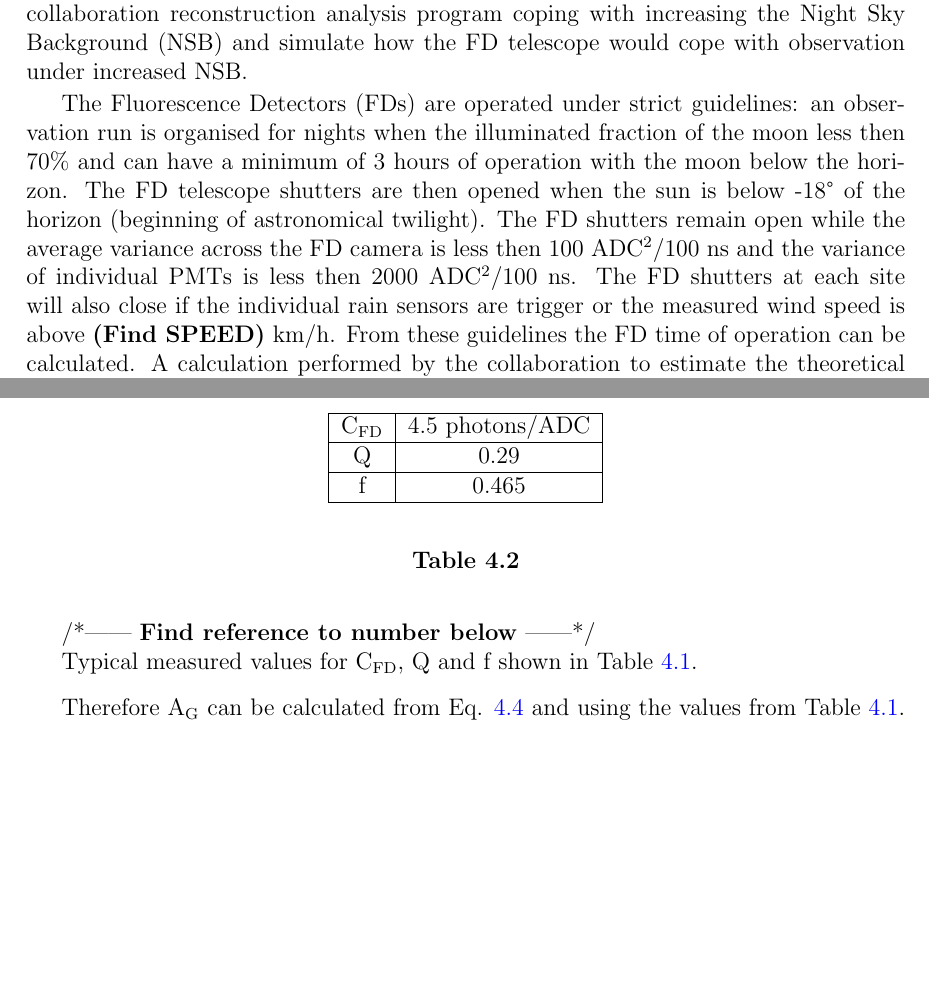
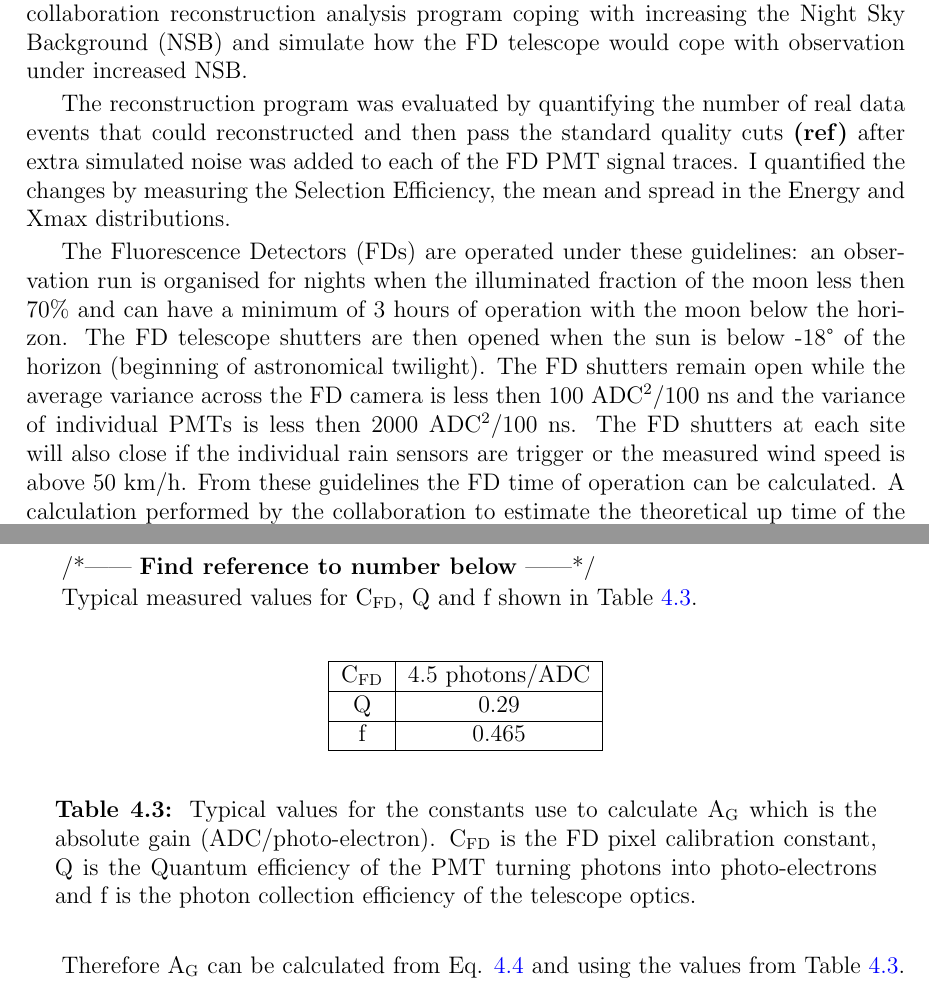
Before and after one commit to TSudholz/Thesis, a LaTeX thesis (PhD_Thesis.tex, which reads chapters/NSBselectionEfficiency.tex): two parts of pages 27 and 29 of 77, joined at a grey line, cut so that both start at the same text, the shorter picture padded with empty space. Compiled offline with pdfLaTeX.

Commit message:
More work done on Selection Efficiency Chapter

```diff
--- a/chapters/NSBselectionEfficiency.tex
+++ b/chapters/NSBselectionEfficiency.tex
@@ -17,11 +17,10 @@
 
 The Pierre Auger Observatory has been operational since 2004 and the collaboration  is in the process of rolling out upgrades to improve operations. The upgrade has been name Auger Prime \textbf{(ref)} and is a large project to improve both the Surface Detectors (SD) and the Fluorescence Detectors (FD). The FD portion of Auger Prime involves extending the duty cycle to observe EAS events while the moon is above the horizon. The main purpose of this is for the collaboration to be able to collect more EAS events in the highest energy bin ($>$ 10$^{19.5}$ eV). This chapter will explore the viability of the collaboration reconstruction analysis program coping with increasing the Night Sky Background (NSB) and simulate how the FD telescope would cope with observation under increased NSB.
 
-%The reconstruction program was evaluated by quantifying the number of real data events that could reconstructed and then pass the standard quality cuts \textbf{(ref)} when extra simulated noise was added to each of the FD PMT signal trace.
+The reconstruction program was evaluated by quantifying the number of real data events that could reconstructed and then pass the standard quality cuts \textbf{(ref)} after extra simulated noise was added to each of the FD PMT signal traces. I quantified the changes by measuring the Selection Efficiency, the mean and spread in the Energy and Xmax distributions.
 
 
-The Fluorescence Detectors (FDs) are operated under strict guidelines: an observation run is organised for nights when the illuminated fraction of the moon less then 70\% and can have a minimum of 3 hours of operation with the moon below the horizon. The FD telescope shutters are then opened when the sun is below -18\textdegree \ of the horizon (beginning of astronomical twilight). The FD shutters remain open while the average variance across the FD camera is less then 100 ADC$^2$/100 ns and the variance of individual PMTs is less then 2000 ADC$^2$/100 ns. The FD shutters at each site will also close if the individual rain sensors are trigger or the measured wind speed is above \textbf{(Find SPEED)} km/h.  From these guidelines the FD time of operation can be calculated. A calculation performed by the collaboration to estimate the theoretical up time of the FD's was done before 2012 \textbf{(find ref.)}:
-
+The Fluorescence Detectors (FDs) are operated under these guidelines: an observation run is organised for nights when the illuminated fraction of the moon less then 70\% and can have a minimum of 3 hours of operation with the moon below the horizon. The FD telescope shutters are then opened when the sun is below -18\textdegree \ of the horizon (beginning of astronomical twilight). The FD shutters remain open while the average variance across the FD camera is less then 100 ADC$^2$/100 ns and the variance of individual PMTs is less then 2000 ADC$^2$/100 ns. The FD shutters at each site will also close if the individual rain sensors are trigger or the measured wind speed is above 50 km/h.  From these guidelines the FD time of operation can be calculated. A calculation performed by the collaboration to estimate the theoretical up time of the FD's was done before 2012 \textbf{(find ref.)} in Table \ref{tab:CFD_Q_F}.
 \begin{table}[h]
 \centering
 \begin{tabular}{c c}
@@ -90,8 +90,8 @@ f & 0.465 \\
 \hline
 \end{tabular}
 \end{center}
-\caption{}
-\end{table} \label{tab:CFD_Q_F}
+\caption{Typical values for the constants use to calculate A$_{\mathrm{G}}$ which is the absolute gain (ADC/photo-electron). $\mathrm{C}_{\mathrm{FD}}$ is the FD pixel calibration constant, Q is the Quantum efficiency of the PMT turning photons into photo-electrons and f is the photon collection efficiency of the telescope optics.} \label{tab:CFD_Q_F}
+\end{table}
 
 Therefore A$_{\mathrm{G}}$ can be calculated from Eq. \ref{eq:abs_gain} and using the values from Table \ref{tab:CFD_Q_F}. If $\sigma^2_{\mathrm{ADC}}$ = 25 ADC$^2$ / 100 ns, through the calculations n$_{\mathrm{ph}}$ = 23 photons / 100 ns. The calculations to work out the RMS$_{\mathrm{ph}}$ from the measured variance in ADC$^2$ is as follows:
 \begin{equation}
```
Also changed, not shown: chapters/NSBselectionEfficiency.tex (7 more changed lines), 4 other files.
